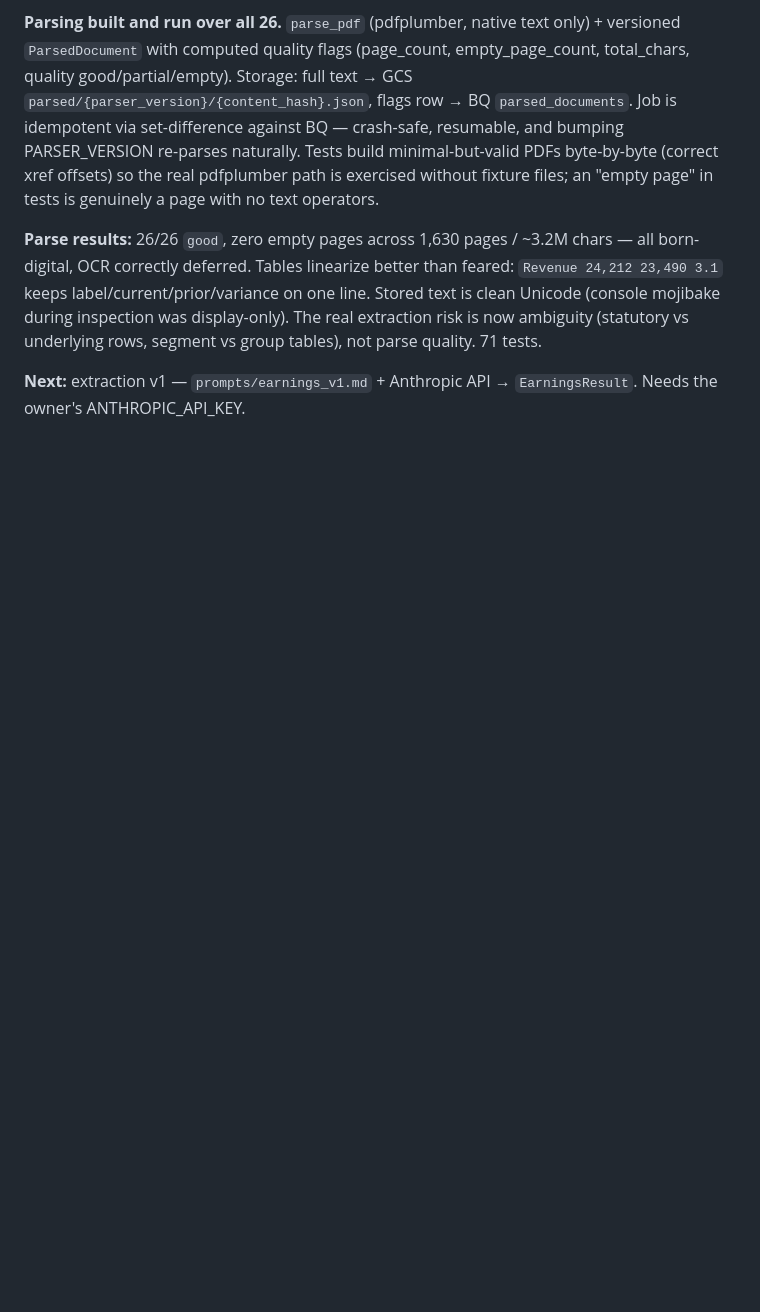
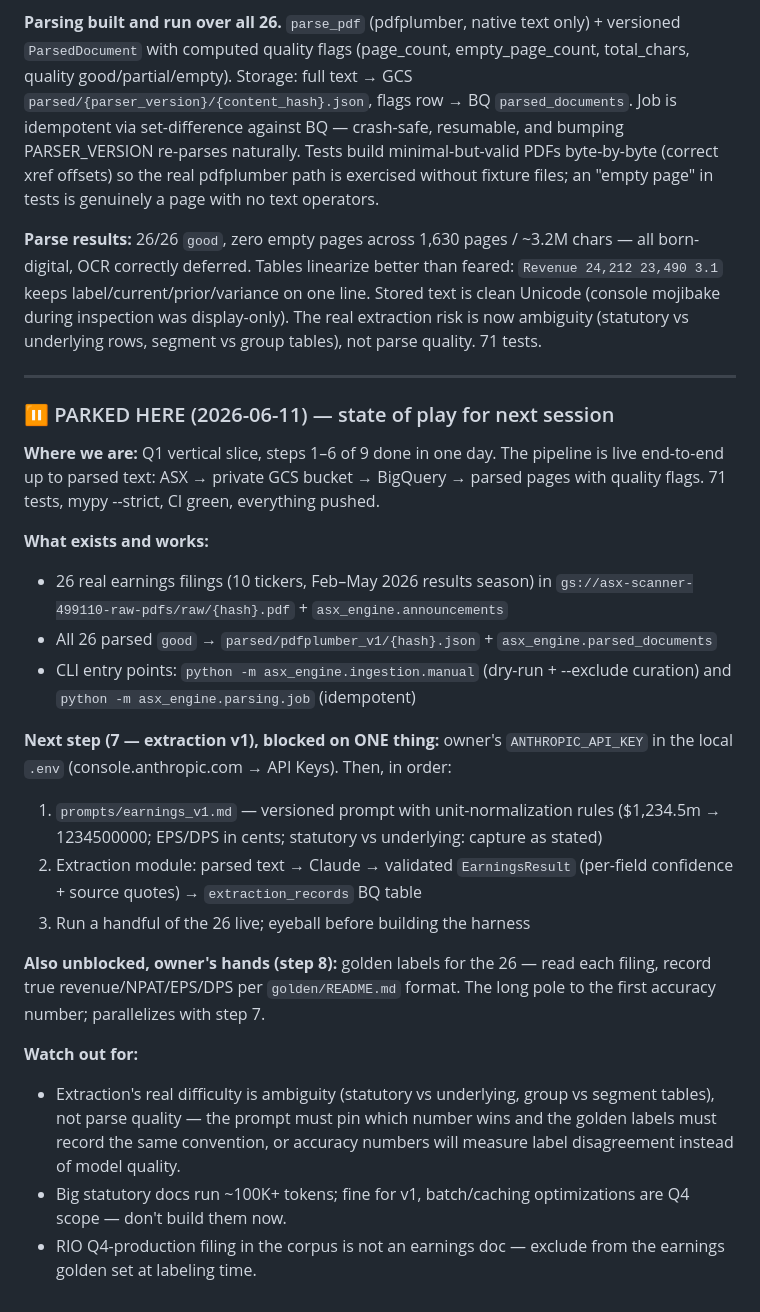
Before and after one commit to Taylor-Hobbs/asx, a Markdown page: BUILD_LOG.md, the part around the change. Rendered like a GitHub page; blank space fills up the shorter version.

Commit message:
BUILD_LOG: park session - state of play and next-session pickup notes
Steps 1-6 of the Q1 slice done; extraction v1 next, blocked only on the
ANTHROPIC_API_KEY. Notes cover what exists, the exact pickup order, and
the statutory-vs-underlying labeling convention risk.

Co-Authored-By: Claude Opus 4.8 (1M context) <noreply@anthropic.com>

```diff
--- a/BUILD_LOG.md
+++ b/BUILD_LOG.md
@@ -102,5 +102,39 @@ text is clean Unicode (console mojibake during inspection was display-only). The
 extraction risk is now ambiguity (statutory vs underlying rows, segment vs group
 tables), not parse quality. 71 tests.
 
-**Next:** extraction v1 — `prompts/earnings_v1.md` + Anthropic API → `EarningsResult`.
-Needs the owner's ANTHROPIC_API_KEY.
+---
+
+### ⏸ PARKED HERE (2026-06-11) — state of play for next session
+
+**Where we are:** Q1 vertical slice, steps 1–6 of 9 done in one day. The pipeline is
+live end-to-end up to parsed text: ASX → private GCS bucket → BigQuery → parsed pages
+with quality flags. 71 tests, mypy --strict, CI green, everything pushed.
+
+**What exists and works:**
+- 26 real earnings filings (10 tickers, Feb–May 2026 results season) in
+  `gs://asx-scanner-499110-raw-pdfs/raw/{hash}.pdf` + `asx_engine.announcements`
+- All 26 parsed `good` → `parsed/pdfplumber_v1/{hash}.json` + `asx_engine.parsed_documents`
+- CLI entry points: `python -m asx_engine.ingestion.manual` (dry-run + --exclude
+  curation) and `python -m asx_engine.parsing.job` (idempotent)
+
+**Next step (7 — extraction v1), blocked on ONE thing:** owner's `ANTHROPIC_API_KEY`
+in the local `.env` (console.anthropic.com → API Keys). Then, in order:
+1. `prompts/earnings_v1.md` — versioned prompt with unit-normalization rules
+   ($1,234.5m → 1234500000; EPS/DPS in cents; statutory vs underlying: capture as stated)
+2. Extraction module: parsed text → Claude → validated `EarningsResult`
+   (per-field confidence + source quotes) → `extraction_records` BQ table
+3. Run a handful of the 26 live; eyeball before building the harness
+
+**Also unblocked, owner's hands (step 8):** golden labels for the 26 — read each filing,
+record true revenue/NPAT/EPS/DPS per `golden/README.md` format. The long pole to the
+first accuracy number; parallelizes with step 7.
+
+**Watch out for:**
+- Extraction's real difficulty is ambiguity (statutory vs underlying, group vs segment
+  tables), not parse quality — the prompt must pin which number wins and the golden
+  labels must record the same convention, or accuracy numbers will measure label
+  disagreement instead of model quality.
+- Big statutory docs run ~100K+ tokens; fine for v1, batch/caching optimizations are
+  Q4 scope — don't build them now.
+- RIO Q4-production filing in the corpus is not an earnings doc — exclude from the
+  earnings golden set at labeling time.
```
